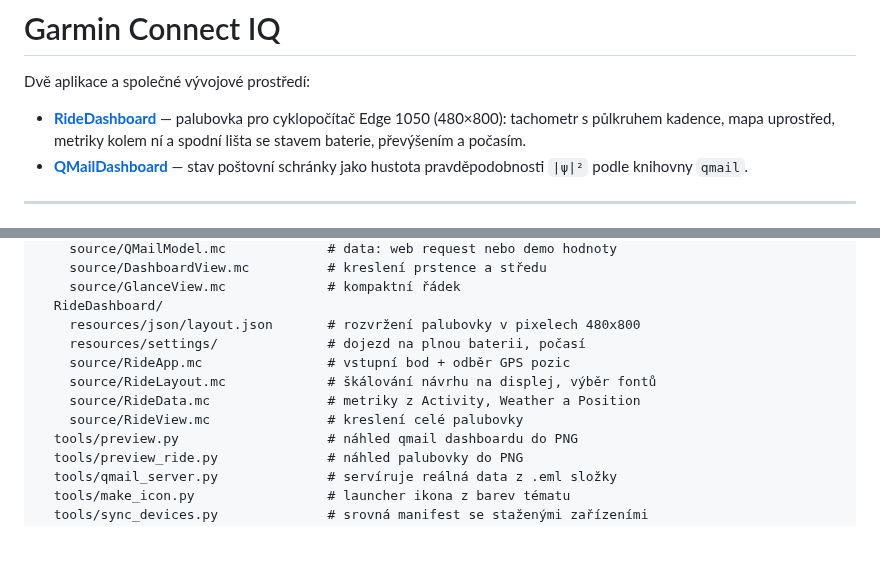
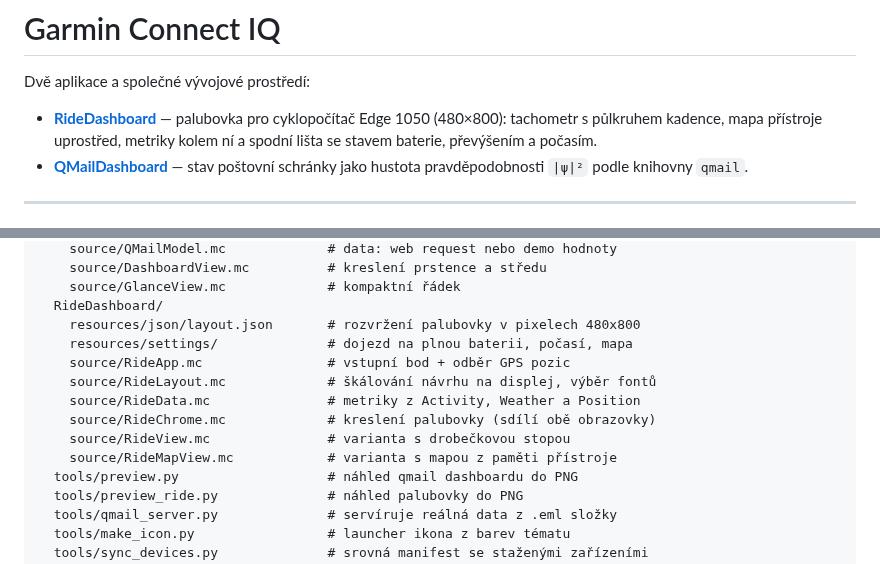
Before and after one commit to mirapavlicek/dreams, a Markdown page: garmin/README.md, 2 parts joined by grey strips. Rendered like a GitHub page; blank space fills up the shorter version.

```diff
--- a/garmin/README.md
+++ b/garmin/README.md
@@ -3,8 +3,9 @@
 Dvě aplikace a společné vývojové prostředí:
 
 - **[RideDashboard](#ridedashboard--palubovka-pro-edge-1050)** — palubovka pro
-  cyklopočítač Edge 1050 (480×800): tachometr s půlkruhem kadence, mapa uprostřed,
-  metriky kolem ní a spodní lišta se stavem baterie, převýšením a počasím.
+  cyklopočítač Edge 1050 (480×800): tachometr s půlkruhem kadence, mapa přístroje
+  uprostřed, metriky kolem ní a spodní lišta se stavem baterie, převýšením
+  a počasím.
 - **[QMailDashboard](#qmaildashboard--stav-schránky-na-hodinkách)** — stav
   poštovní schránky jako hustota pravděpodobnosti `|ψ|²` podle knihovny `qmail`.
 
@@ -90,11 +121,13 @@ garmin/
     source/GlanceView.mc             # kompaktní řádek
   RideDashboard/
     resources/json/layout.json       # rozvržení palubovky v pixelech 480x800
-    resources/settings/              # dojezd na plnou baterii, počasí
+    resources/settings/              # dojezd na plnou baterii, počasí, mapa
     source/RideApp.mc                # vstupní bod + odběr GPS pozic
     source/RideLayout.mc             # škálování návrhu na displej, výběr fontů
     source/RideData.mc               # metriky z Activity, Weather a Position
-    source/RideView.mc               # kreslení celé palubovky
+    source/RideChrome.mc             # kreslení palubovky (sdílí obě obrazovky)
+    source/RideView.mc               # varianta s drobečkovou stopou
+    source/RideMapView.mc            # varianta s mapou z paměti přístroje
   tools/preview.py                   # náhled qmail dashboardu do PNG
   tools/preview_ride.py              # náhled palubovky do PNG
   tools/qmail_server.py              # servíruje reálná data z .eml složky
```
Also changed, not shown: other parts of garmin/README.md (+38 -8 lines), garmin/docs/preview/ride-edge1050-map.png (added), 11 other files.
